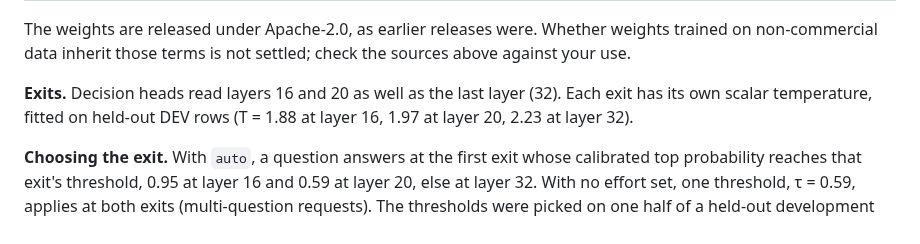
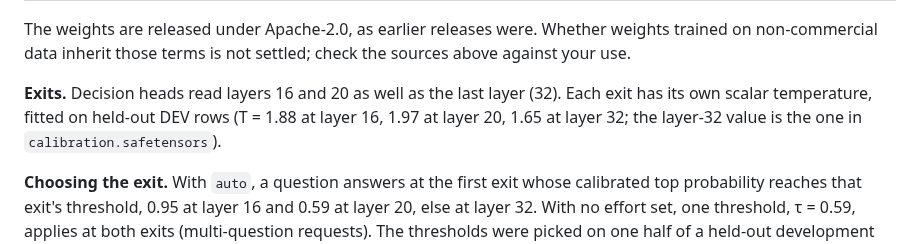
Before and after one commit to Shanghua-Gao/RSI-Jev, a Markdown page: versions/v6.0-vl.md, the part around the change. GitHub-like rendering.

Commit message:
v6.0-VL record: layer-32 temperature as served (1.65)
Co-Authored-By: AutoScientists (https://shgao.site)

```diff
--- a/versions/v6.0-vl.md
+++ b/versions/v6.0-vl.md
@@ -68,7 +68,7 @@ The weights are released under Apache-2.0, as earlier releases were. Whether wei
 non-commercial data inherit those terms is not settled; check the sources above against your use.
 
 **Exits.** Decision heads read layers 16 and 20 as well as the last layer (32). Each exit has
-its own scalar temperature, fitted on held-out DEV rows (T = 1.88 at layer 16, 1.97 at layer 20, 2.23 at layer 32).
+its own scalar temperature, fitted on held-out DEV rows (T = 1.88 at layer 16, 1.97 at layer 20, 1.65 at layer 32; the layer-32 value is the one in `calibration.safetensors`).
 
 **Choosing the exit.** With `auto`, a question answers at the first exit whose calibrated top probability
 reaches that exit's threshold, 0.95 at layer 16 and 0.59 at layer 20, else at layer 32. With no effort set, one
```
